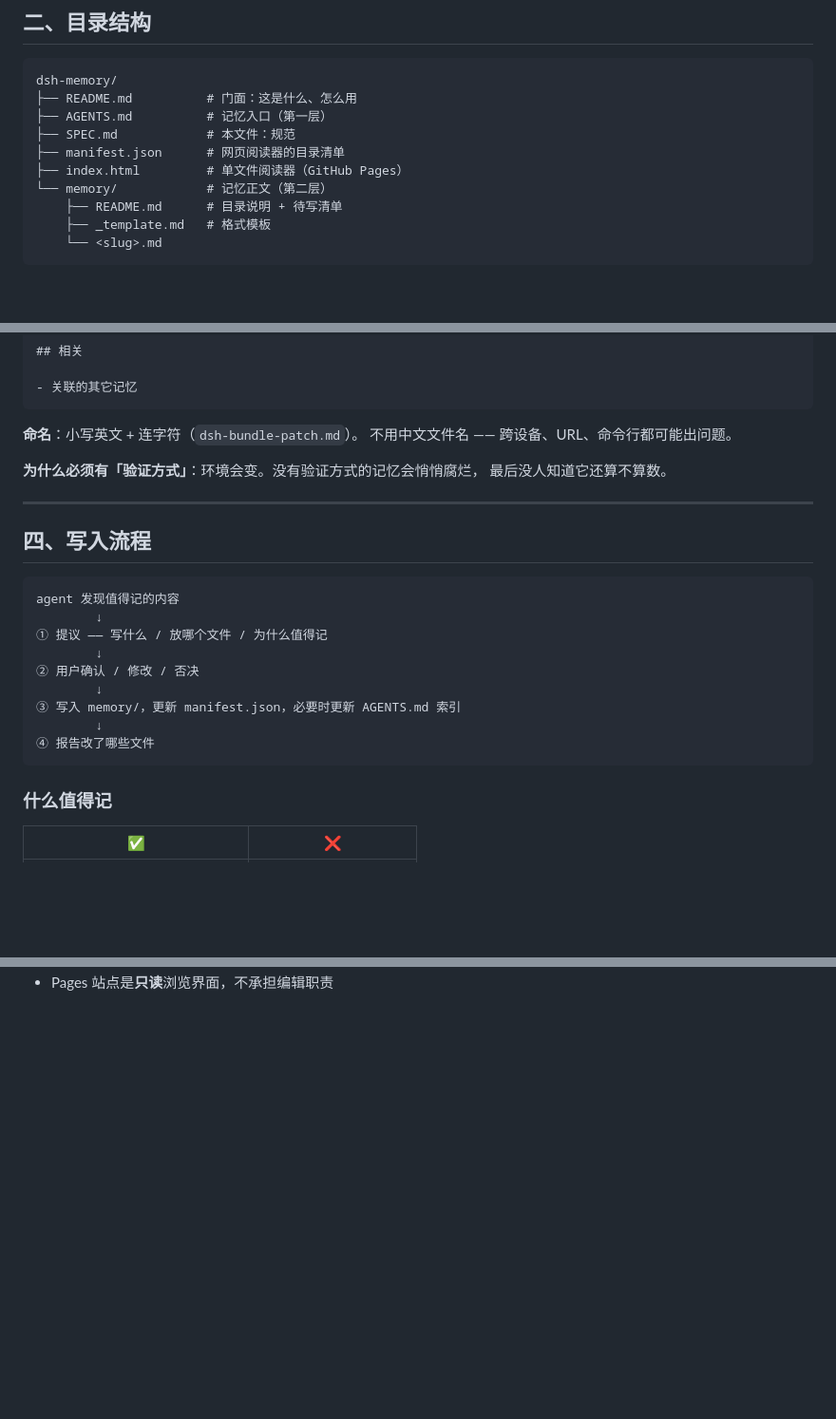
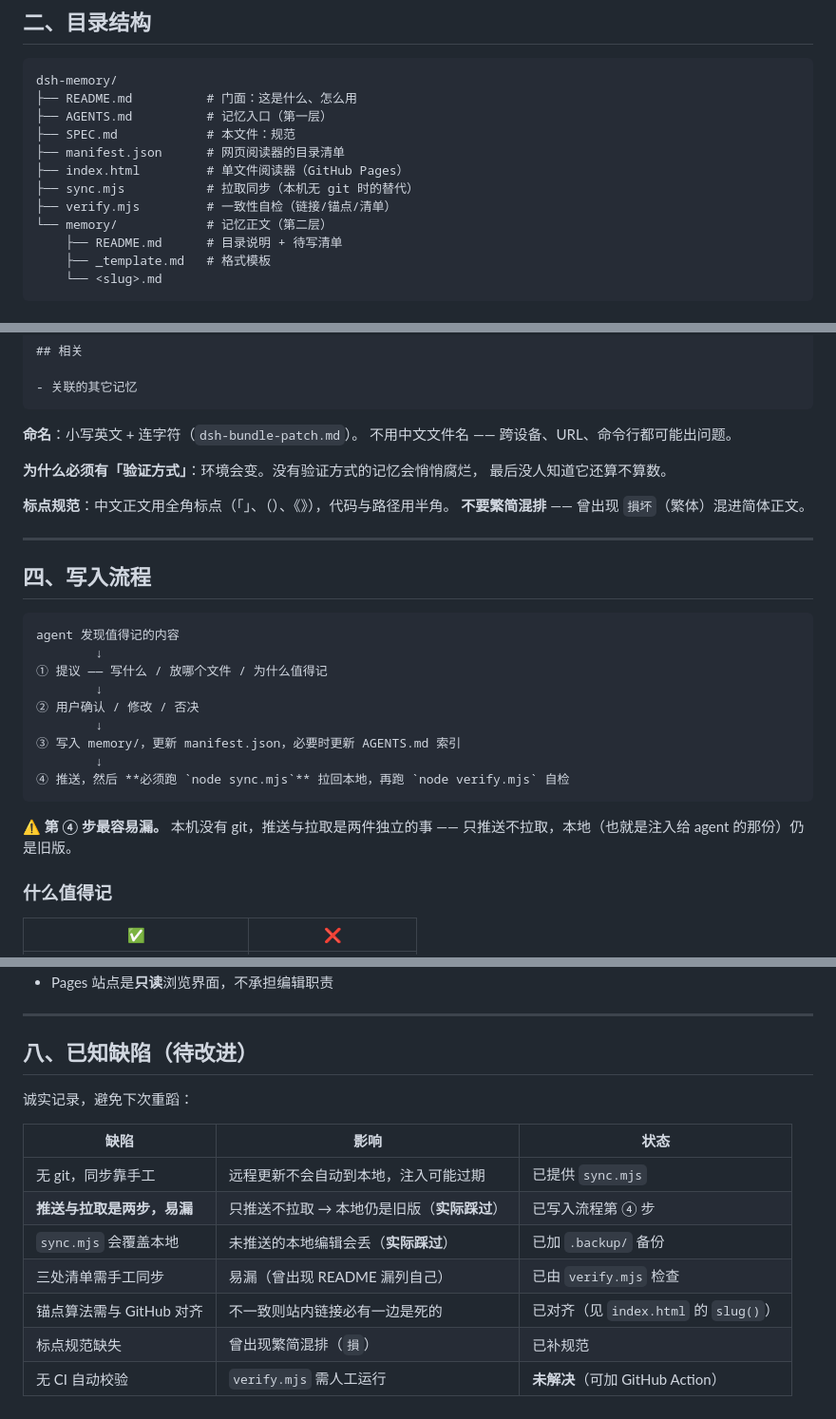
Before and after one commit to HypoDear/dsh-memory, a Markdown page: SPEC.md, 3 parts joined by grey strips. Shown at 95% size. Rendered like a GitHub page; blank space fills up the shorter version.

````diff
--- a/SPEC.md
+++ b/SPEC.md
@@ -30,6 +30,8 @@ dsh-memory/
 ├── SPEC.md            # 本文件：规范
 ├── manifest.json      # 网页阅读器的目录清单
 ├── index.html         # 单文件阅读器（GitHub Pages）
+├── sync.mjs           # 拉取同步（本机无 git 时的替代）
+├── verify.mjs         # 一致性自检（链接/锚点/清单）
 └── memory/            # 记忆正文（第二层）
     ├── README.md      # 目录说明 + 待写清单
     ├── _template.md   # 格式模板
@@ -76,6 +78,9 @@ dsh-memory/
 **为什么必须有「验证方式」**：环境会变。没有验证方式的记忆会悄悄腐烂，
 最后没人知道它还算不算数。
 
+**标点规范**：中文正文用全角标点（「」、（）、《》），代码与路径用半角。
+**不要繁简混排** —— 曾出现 `損坏`（繁体）混进简体正文。
+
 ---
 
 ## 四、写入流程
@@ -89,8 +94,11 @@ agent 发现值得记的内容
         ↓
 ③ 写入 memory/，更新 manifest.json，必要时更新 AGENTS.md 索引
         ↓
-④ 报告改了哪些文件
+④ 推送，然后 **必须跑 `node sync.mjs`** 拉回本地，再跑 `node verify.mjs` 自检
 ```
+
+⚠️ **第 ④ 步最容易漏。** 本机没有 git，推送与拉取是两件独立的事 ——
+只推送不拉取，本地（也就是注入给 agent 的那份）仍是旧版。
 
 ### 什么值得记
 
@@ -171 +203,17 @@ git clone https://github.com/HypoDear/dsh-memory.git
 - Pages 站点是**只读**浏览界面，不承担编辑职责
+
+---
+
+## 八、已知缺陷（待改进）
+
+诚实记录，避免下次重蹈：
+
+| 缺陷 | 影响 | 状态 |
+|---|---|---|
+| 无 git，同步靠手工 | 远程更新不会自动到本地，注入可能过期 | 已提供 `sync.mjs` |
+| **推送与拉取是两步，易漏** | 只推送不拉取 → 本地仍是旧版（**实际踩过**） | 已写入流程第 ④ 步 |
+| `sync.mjs` 会覆盖本地 | 未推送的本地编辑会丢（**实际踩过**） | 已加 `.backup/` 备份 |
+| 三处清单需手工同步 | 易漏（曾出现 README 漏列自己） | 已由 `verify.mjs` 检查 |
+| 锚点算法需与 GitHub 对齐 | 不一致则站内链接必有一边是死的 | 已对齐（见 `index.html` 的 `slug()`） |
+| 标点规范缺失 | 曾出现繁简混排（`損`） | 已补规范 |
+| 无 CI 自动校验 | `verify.mjs` 需人工运行 | **未解决**（可加 GitHub Action） |
````
Also changed, not shown: other parts of SPEC.md (+35 -11 lines).
